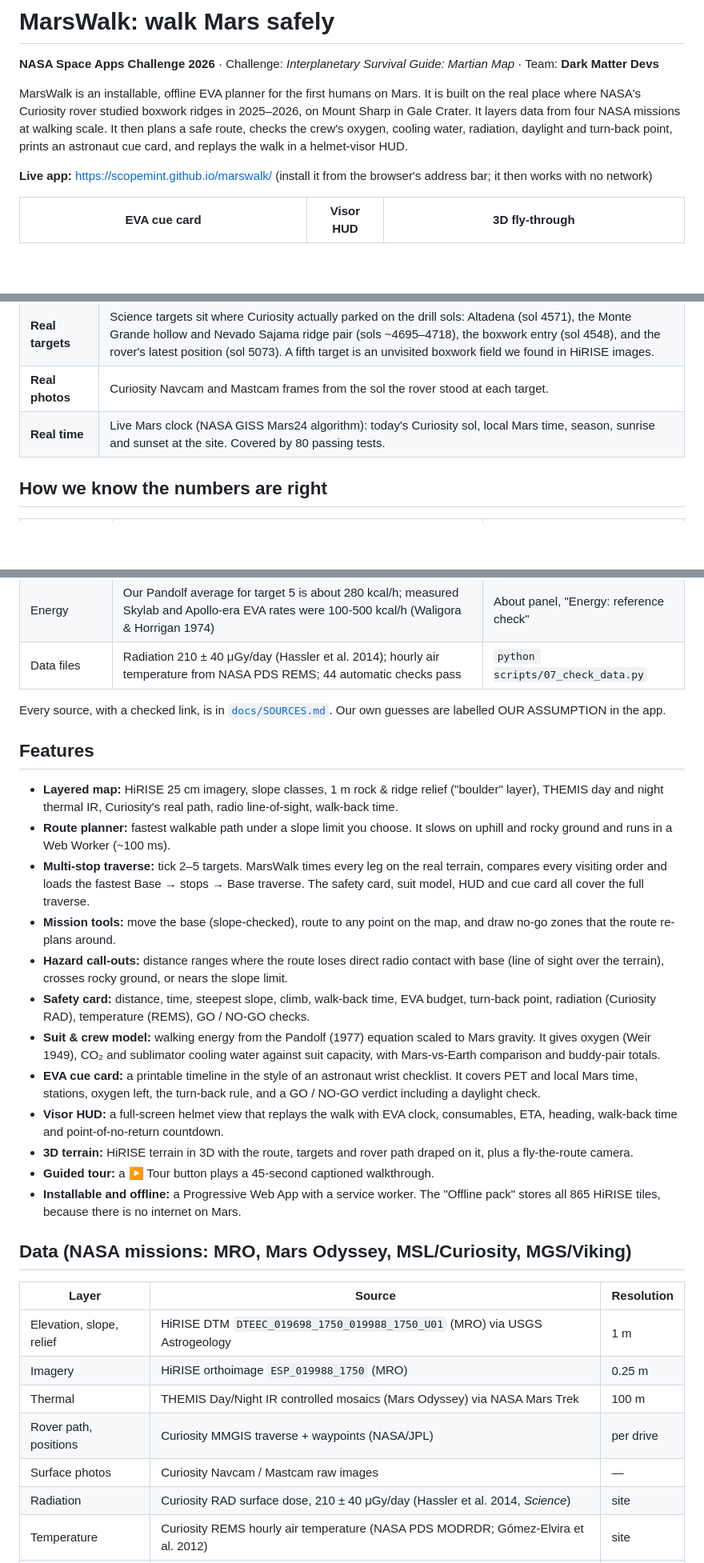
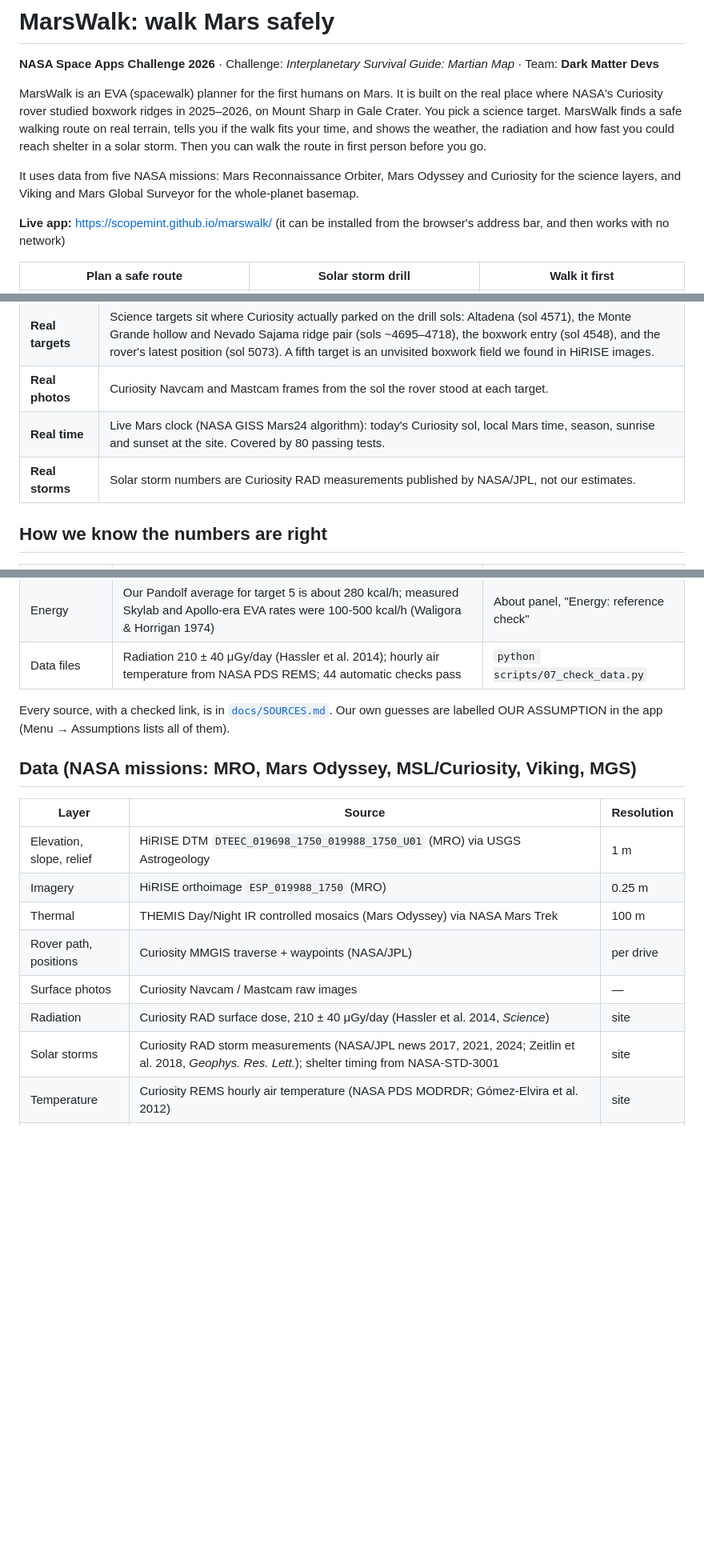
Before and after one commit to ScopeMint/marswalk, a Markdown page: README.md, 3 parts joined by grey strips. Shown at 80% size. GitHub-like rendering; blank space fills up the shorter version.

```diff
--- a/README.md
+++ b/README.md
@@ -2,10 +2,11 @@
 
 **NASA Space Apps Challenge 2026** · Challenge: *Interplanetary Survival Guide: Martian Map* · Team: **Dark Matter Devs**
 
-MarsWalk is an installable, offline EVA planner for the first humans on Mars. It is built on the real place where NASA's Curiosity rover studied boxwork ridges in 2025–2026, on Mount Sharp in Gale Crater. It layers data from four NASA missions at walking scale. It then plans a safe route, checks the crew's oxygen, cooling water, radiation, daylight and turn-back point, prints an astronaut cue card, and replays the walk in a helmet-visor HUD.
+MarsWalk is an EVA (spacewalk) planner for the first humans on Mars. It is built on the real place where NASA's Curiosity rover studied boxwork ridges in 2025–2026, on Mount Sharp in Gale Crater. You pick a science target. MarsWalk finds a safe walking route on real terrain, tells you if the walk fits your time, and shows the weather, the radiation and how fast you could reach shelter in a solar storm. Then you can walk the route in first person before you go.
 
-**Live app:** https://scopemint.github.io/marswalk/ (install it from the browser's address bar; it then works with no network)
+It uses data from five NASA missions: Mars Reconnaissance Orbiter, Mars Odyssey and Curiosity for the science layers, and Viking and Mars Global Surveyor for the whole-planet basemap.
 
+**Live app:** https://scopemint.github.io/marswalk/ (it can be installed from the browser's address bar, and then works with no network)
 
-| EVA cue card | Visor HUD | 3D fly-through |
+| Plan a safe route | Solar storm drill | Walk it first |
 |---|---|---|
@@ -25,6 +65,7 @@ Today's Mars maps (JPL Mars Trek, USGS geologic maps) are built for global and r
 | **Real targets** | Science targets sit where Curiosity actually parked on the drill sols: Altadena (sol 4571), the Monte Grande hollow and Nevado Sajama ridge pair (sols ~4695–4718), the boxwork entry (sol 4548), and the rover's latest position (sol 5073). A fifth target is an unvisited boxwork field we found in HiRISE images. |
 | **Real photos** | Curiosity Navcam and Mastcam frames from the sol the rover stood at each target. |
 | **Real time** | Live Mars clock (NASA GISS Mars24 algorithm): today's Curiosity sol, local Mars time, season, sunrise and sunset at the site. Covered by 80 passing tests. |
+| **Real storms** | Solar storm numbers are Curiosity RAD measurements published by NASA/JPL, not our estimates. |
 
 ## How we know the numbers are right
 | Check | Result | How to repeat it |
@@ -35,23 +76,9 @@ Today's Mars maps (JPL Mars Trek, USGS geologic maps) are built for global and r
 | Energy | Our Pandolf average for target 5 is about 280 kcal/h; measured Skylab and Apollo-era EVA rates were 100-500 kcal/h (Waligora & Horrigan 1974) | About panel, "Energy: reference check" |
 | Data files | Radiation 210 ± 40 μGy/day (Hassler et al. 2014); hourly air temperature from NASA PDS REMS; 44 automatic checks pass | `python scripts/07_check_data.py` |
 
-Every source, with a checked link, is in [`docs/SOURCES.md`](docs/SOURCES.md). Our own guesses are labelled OUR ASSUMPTION in the app.
+Every source, with a checked link, is in [`docs/SOURCES.md`](docs/SOURCES.md). Our own guesses are labelled OUR ASSUMPTION in the app (Menu → Assumptions lists all of them).
 
-## Features
-- **Layered map:** HiRISE 25 cm imagery, slope classes, 1 m rock & ridge relief ("boulder" layer), THEMIS day and night thermal IR, Curiosity's real path, radio line-of-sight, walk-back time.
-- **Route planner:** fastest walkable path under a slope limit you choose. It slows on uphill and rocky ground and runs in a Web Worker (~100 ms).
-- **Multi-stop traverse:** tick 2–5 targets. MarsWalk times every leg on the real terrain, compares every visiting order and loads the fastest Base → stops → Base traverse. The safety card, suit model, HUD and cue card all cover the full traverse.
-- **Mission tools:** move the base (slope-checked), route to any point on the map, and draw no-go zones that the route re-plans around.
-- **Hazard call-outs:** distance ranges where the route loses direct radio contact with base (line of sight over the terrain), crosses rocky ground, or nears the slope limit.
-- **Safety card:** distance, time, steepest slope, climb, walk-back time, EVA budget, turn-back point, radiation (Curiosity RAD), temperature (REMS), GO / NO-GO checks.
-- **Suit & crew model:** walking energy from the Pandolf (1977) equation scaled to Mars gravity. It gives oxygen (Weir 1949), CO₂ and sublimator cooling water against suit capacity, with Mars-vs-Earth comparison and buddy-pair totals.
-- **EVA cue card:** a printable timeline in the style of an astronaut wrist checklist. It covers PET and local Mars time, stations, oxygen left, the turn-back rule, and a GO / NO-GO verdict including a daylight check.
-- **Visor HUD:** a full-screen helmet view that replays the walk with EVA clock, consumables, ETA, heading, walk-back time and point-of-no-return countdown.
-- **3D terrain:** HiRISE terrain in 3D with the route, targets and rover path draped on it, plus a fly-the-route camera.
-- **Guided tour:** a ▶ Tour button plays a 45-second captioned walkthrough.
-- **Installable and offline:** a Progressive Web App with a service worker. The "Offline pack" stores all 865 HiRISE tiles, because there is no internet on Mars.
-
-## Data (NASA missions: MRO, Mars Odyssey, MSL/Curiosity, MGS/Viking)
+## Data (NASA missions: MRO, Mars Odyssey, MSL/Curiosity, Viking, MGS)
 | Layer | Source | Resolution |
 |---|---|---|
 | Elevation, slope, relief | HiRISE DTM `DTEEC_019698_1750_019988_1750_U01` (MRO) via USGS Astrogeology | 1 m |
@@ -60,6 +87,7 @@ Every source, with a checked link, is in [`docs/SOURCES.md`](docs/SOURCES.md). O
 | Rover path, positions | Curiosity MMGIS traverse + waypoints (NASA/JPL) | per drive |
 | Surface photos | Curiosity Navcam / Mastcam raw images | — |
 | Radiation | Curiosity RAD surface dose, 210 ± 40 μGy/day (Hassler et al. 2014, *Science*) | site |
+| Solar storms | Curiosity RAD storm measurements (NASA/JPL news 2017, 2021, 2024; Zeitlin et al. 2018, *Geophys. Res. Lett.*); shelter timing from NASA-STD-3001 | site |
 | Temperature | Curiosity REMS hourly air temperature (NASA PDS MODRDR; Gómez-Elvira et al. 2012) | site |
 | Context basemap | Viking MDIM 2.1 + MOLA (OpenPlanetaryMap) | 232 m |
 
```
Also changed, not shown: other parts of README.md (+40 -1 lines), docs/AI_USE.md (+1 -0 lines), media/readme-1-route.png (added), media/readme-2-storm.png (added), 5 other files.
